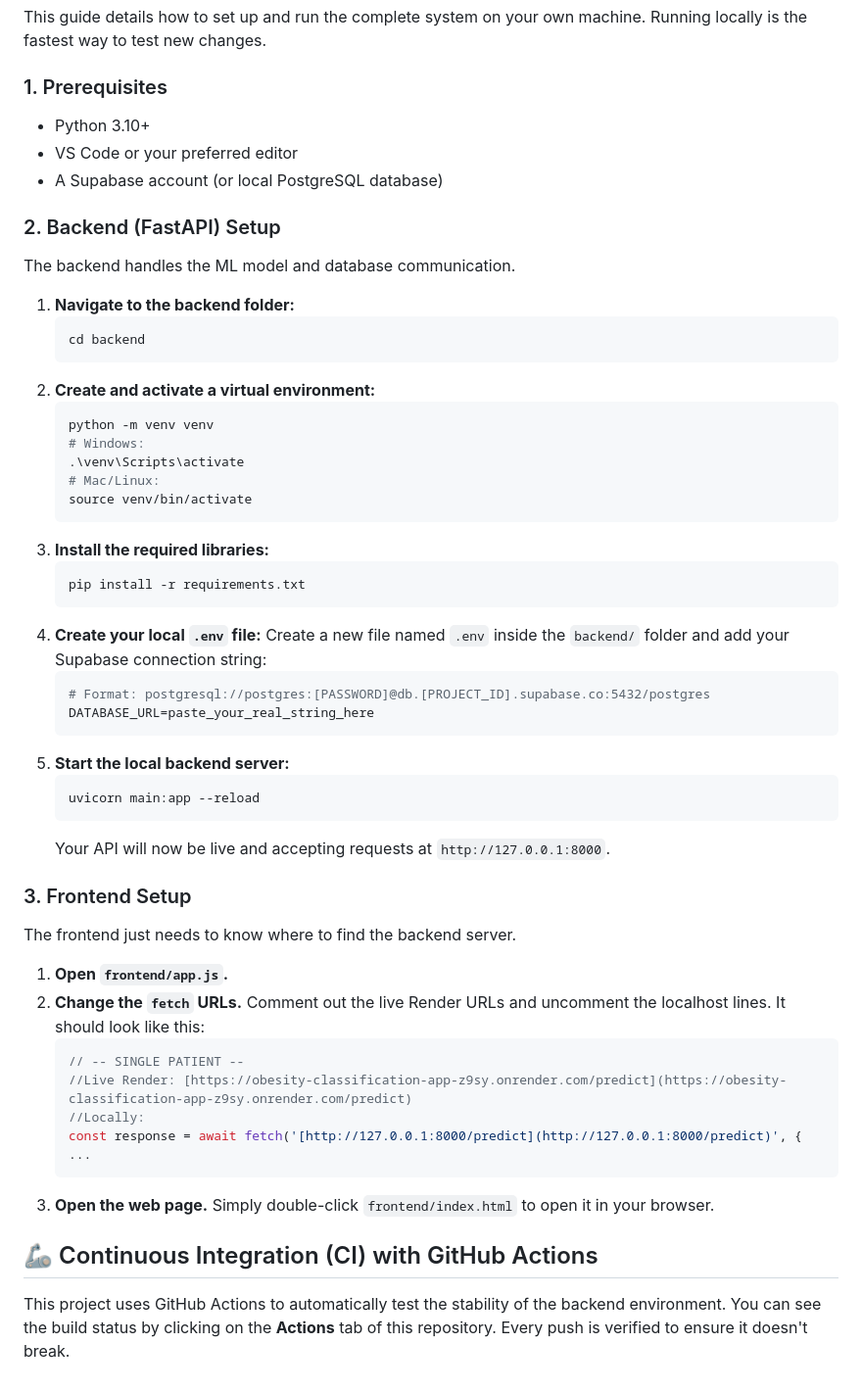
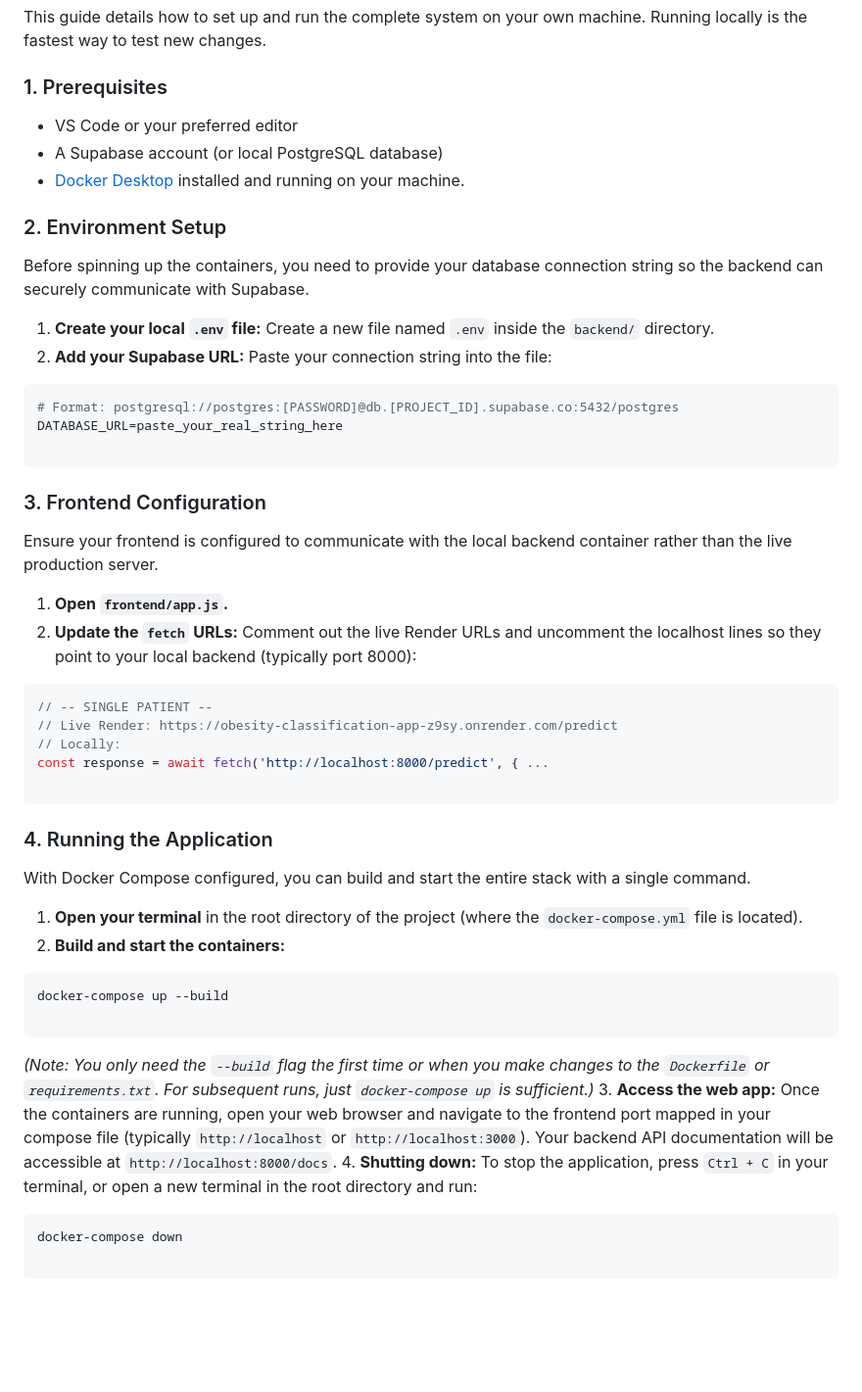
Before and after one commit to MalindaBotheju/obesity-classification-app, a Markdown page: README.md, the part around the change. Shown at 98% size. GitHub-like rendering; blank space fills up the shorter version.

````diff
--- a/README.md
+++ b/README.md
@@ -74,52 +74,52 @@ This view shows the bulk processing feature. Users select a CSV file of patient
 This guide details how to set up and run the complete system on your own machine. Running locally is the fastest way to test new changes.
 
 ### 1. Prerequisites
-- Python 3.10+
 - VS Code or your preferred editor
 - A Supabase account (or local PostgreSQL database)
+- [Docker Desktop](https://www.docker.com/products/docker-desktop/) installed and running on your machine.
 
-### 2. Backend (FastAPI) Setup
-The backend handles the ML model and database communication.
+### 2. Environment Setup
 
-1.  **Navigate to the backend folder:**
-    ```bash
-    cd backend
-    ```
-2.  **Create and activate a virtual environment:**
-    ```bash
-    python -m venv venv
-    # Windows:
-    .\venv\Scripts\activate
-    # Mac/Linux:
-    source venv/bin/activate
-    ```
-3.  **Install the required libraries:**
-    ```bash
-    pip install -r requirements.txt
-    ```
-4.  **Create your local `.env` file:** Create a new file named `.env` inside the `backend/` folder and add your Supabase connection string:
-    ```env
-    # Format: postgresql://postgres:[PASSWORD]@db.[PROJECT_ID].supabase.co:5432/postgres
-    DATABASE_URL=paste_your_real_string_here
-    ```
-5.  **Start the local backend server:**
-    ```bash
-    uvicorn main:app --reload
-    ```
-    Your API will now be live and accepting requests at `http://127.0.0.1:8000`.
+Before spinning up the containers, you need to provide your database connection string so the backend can securely communicate with Supabase.
 
-### 3. Frontend Setup
-The frontend just needs to know where to find the backend server.
+1. **Create your local `.env` file:** Create a new file named `.env` inside the `backend/` directory.
+2. **Add your Supabase URL:** Paste your connection string into the file:
+```env
+# Format: postgresql://postgres:[PASSWORD]@db.[PROJECT_ID].supabase.co:5432/postgres
+DATABASE_URL=paste_your_real_string_here
 
-1.  **Open `frontend/app.js`.**
-2.  **Change the `fetch` URLs.** Comment out the live Render URLs and uncomment the localhost lines. It should look like this:
-    ```javascript
-    // -- SINGLE PATIENT --
-    //Live Render: [https://obesity-classification-app-z9sy.onrender.com/predict](https://obesity-classification-app-z9sy.onrender.com/predict)
-    //Locally:
-    const response = await fetch('[http://127.0.0.1:8000/predict](http://127.0.0.1:8000/predict)', { ...
-    ```
-3.  **Open the web page.** Simply double-click `frontend/index.html` to open it in your browser.
+```
 
-## 🦾 Continuous Integration (CI) with GitHub Actions
-This project uses GitHub Actions to automatically test the stability of the backend environment. You can see the build status by clicking on the **Actions** tab of this repository. Every push is verified to ensure it doesn't break.
+### 3. Frontend Configuration
+
+Ensure your frontend is configured to communicate with the local backend container rather than the live production server.
+
+1. **Open `frontend/app.js`.**
+2. **Update the `fetch` URLs:** Comment out the live Render URLs and uncomment the localhost lines so they point to your local backend (typically port 8000):
+```javascript
+// -- SINGLE PATIENT --
+// Live Render: https://obesity-classification-app-z9sy.onrender.com/predict
+// Locally:
+const response = await fetch('http://localhost:8000/predict', { ...
+
+```
+
+### 4. Running the Application
+
+With Docker Compose configured, you can build and start the entire stack with a single command.
+
+1. **Open your terminal** in the root directory of the project (where the `docker-compose.yml` file is located).
+2. **Build and start the containers:**
+```bash
+docker-compose up --build
+
+```
+
+
+*(Note: You only need the `--build` flag the first time or when you make changes to the `Dockerfile` or `requirements.txt`. For subsequent runs, just `docker-compose up` is sufficient.)*
+3. **Access the web app:** Once the containers are running, open your web browser and navigate to the frontend port mapped in your compose file (typically `http://localhost` or `http://localhost:3000`). Your backend API documentation will be accessible at `http://localhost:8000/docs`.
+4. **Shutting down:** To stop the application, press `Ctrl + C` in your terminal, or open a new terminal in the root directory and run:
+```bash
+docker-compose down
+
+```
````
